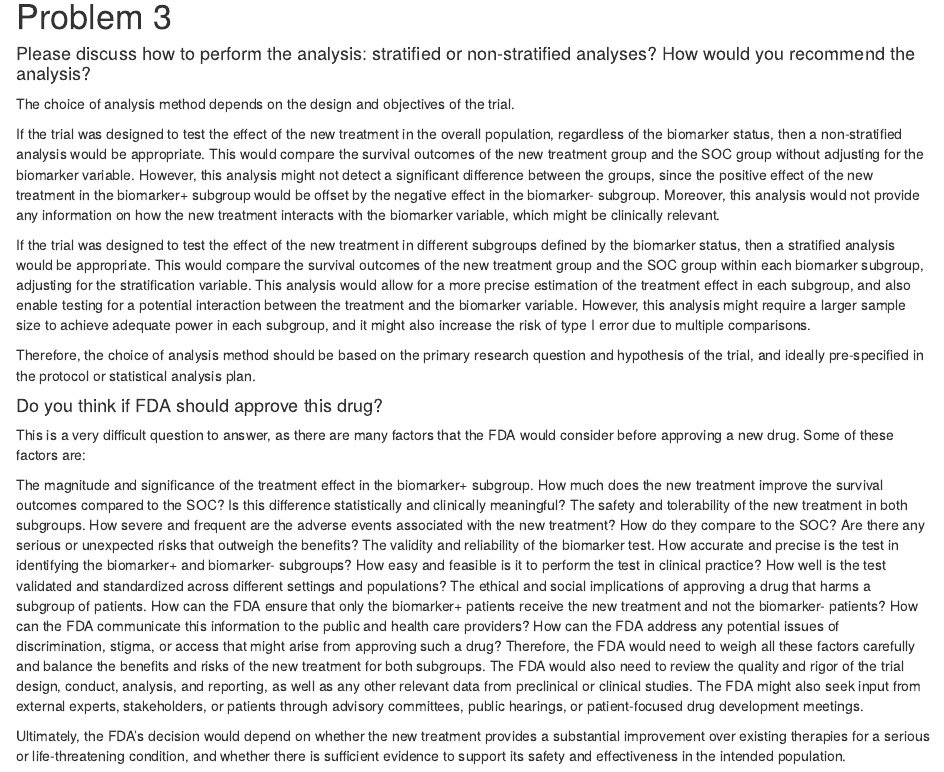
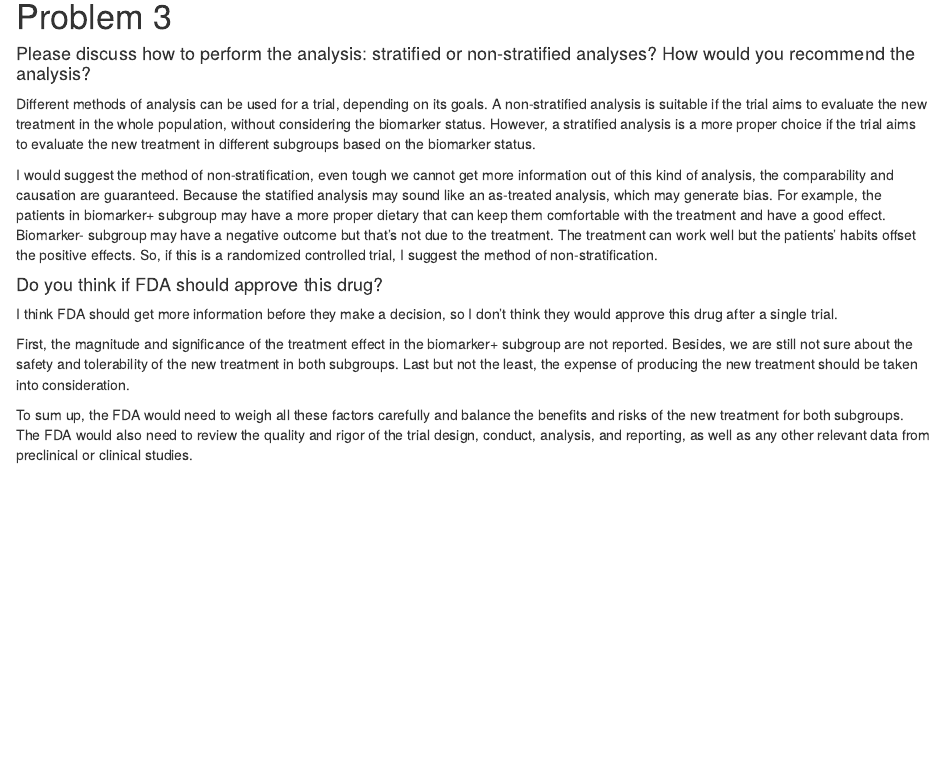
Before and after one commit to zk2275/Survival_Analysis_HW4, an R Markdown document (Survival_Analysis_HW4.Rmd): the page in a window 1100 px wide, from 3630 px down. The pictures show the output file Survival_Analysis_HW4.html that the author committed with the source, opened offline.

Commit message:
Finish the homework

```diff
--- a/Survival_Analysis_HW4.Rmd
+++ b/Survival_Analysis_HW4.Rmd
@@ -2,7 +2,7 @@
 title: "Survival Analysis HW4"
 author: "Zhuodiao Kuang"
 date: "`r Sys.Date()`"
-output: html_document
+output: pdf_document
 ---
 
 # Problem 1
@@ -145,22 +146,22 @@ For example:
 
-#### Please discuss how to perform the analysis: stratified or non-stratified analyses? How would you recommend the analysis?
 
-The choice of analysis method depends on the design and objectives of the trial.
 
-If the trial was designed to test the effect of the new treatment in the overall population, regardless of the biomarker status, then a non-stratified analysis would be appropriate. This would compare the survival outcomes of the new treatment group and the SOC group without adjusting for the biomarker variable. However, this analysis might not detect a significant difference between the groups, since the positive effect of the new treatment in the biomarker+ subgroup would be offset by the negative effect in the biomarker- subgroup. Moreover, this analysis would not provide any information on how the new treatment interacts with the biomarker variable, which might be clinically relevant.
+Different methods of analysis can be used for a trial, depending on its goals. A non-stratified analysis is suitable if the trial aims to evaluate the new treatment in the whole population, without considering the biomarker status. However, a stratified analysis is a more proper choice if the trial aims to evaluate the new treatment in different subgroups based on the biomarker status.
 
-If the trial was designed to test the effect of the new treatment in different subgroups defined by the biomarker status, then a stratified analysis would be appropriate. This would compare the survival outcomes of the new treatment group and the SOC group within each biomarker subgroup, adjusting for the stratification variable. This analysis would allow for a more precise estimation of the treatment effect in each subgroup, and also enable testing for a potential interaction between the treatment and the biomarker variable. However, this analysis might require a larger sample size to achieve adequate power in each subgroup, and it might also increase the risk of type I error due to multiple comparisons.
 
-Therefore, the choice of analysis method should be based on the primary research question and hypothesis of the trial, and ideally pre-specified in the protocol or statistical analysis plan.
+#### How would you recommend the analysis?
+
+
+I would suggest the method of non-stratification, even tough we cannot get more information out of this kind of analysis, the comparability and causation are guaranteed. Because the statified analysis may sound like an as-treated analysis, which may generate bias. For example, the patients in biomarker+ subgroup may have a more proper dietary that can keep them comfortable with the treatment and have a good effect. Biomarker- subgroup may have a negative outcome but that's not due to the treatment. The treatment can work well but the patients' habits offset the positive effects. So, if this is a randomized controlled trial, I suggest the method of non-stratification.
 
 #### Do you think if FDA should approve this drug?
 
-This is a very difficult question to answer, as there are many factors that the FDA would consider before approving a new drug. Some of these factors are:
 
-The magnitude and significance of the treatment effect in the biomarker+ subgroup. How much does the new treatment improve the survival outcomes compared to the SOC? Is this difference statistically and clinically meaningful?
-The safety and tolerability of the new treatment in both subgroups. How severe and frequent are the adverse events associated with the new treatment? How do they compare to the SOC? Are there any serious or unexpected risks that outweigh the benefits?
-The validity and reliability of the biomarker test. How accurate and precise is the test in identifying the biomarker+ and biomarker- subgroups? How easy and feasible is it to perform the test in clinical practice? How well is the test validated and standardized across different settings and populations?
-The ethical and social implications of approving a drug that harms a subgroup of patients. How can the FDA ensure that only the biomarker+ patients receive the new treatment and not the biomarker- patients? How can the FDA communicate this information to the public and health care providers? How can the FDA address any potential issues of discrimination, stigma, or access that might arise from approving such a drug?
-Therefore, the FDA would need to weigh all these factors carefully and balance the benefits and risks of the new treatment for both subgroups. The FDA would also need to review the quality and rigor of the trial design, conduct, analysis, and reporting, as well as any other relevant data from preclinical or clinical studies. The FDA might also seek input from external experts, stakeholders, or patients through advisory committees, public hearings, or patient-focused drug development meetings.
+I think FDA should get more information before they make a decision, so I don't think they would approve this drug after a single trial.
 
-Ultimately, the FDA’s decision would depend on whether the new treatment provides a substantial improvement over existing therapies for a serious or life-threatening condition, and whether there is sufficient evidence to support its safety and effectiveness in the intended population.
+First, the magnitude and significance of the treatment effect in the biomarker+ subgroup are not reported. Besides, we are still not sure about the safety and tolerability of the new treatment in both subgroups. Last but not the least, the expense of producing the new treatment should be taken into consideration.
+
+To sum up, the FDA would need to weigh all these factors carefully and balance the benefits and risks of the new treatment for both subgroups. The FDA would also need to review the quality and rigor of the trial design, conduct, analysis, and reporting, as well as any other relevant data from preclinical or clinical studies.
+
+
+**Homework link**: https://github.com/zk2275/Survival_Analysis_HW4
```
Also changed, not shown: Survival_Analysis_HW4.html, Survival_Analysis_HW4.pdf (added), Survival_Analysis_HW4.Rmd (1 more changed lines).
